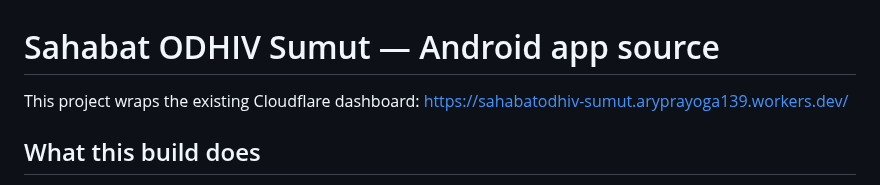
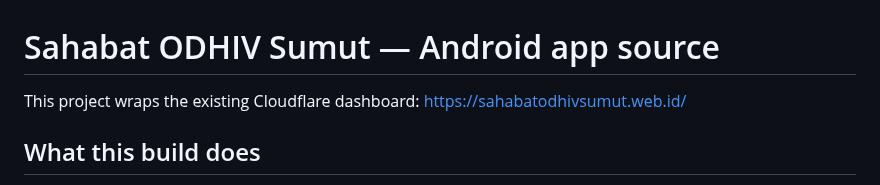
Before and after one commit to Arkaprayog/dashboard-bnba-odhiv-sumut, a Markdown page: android-app/README.md, the part around the change. Drawn GitHub-style.

Commit message:
docs: align Android guide with canonical domain

```diff
--- a/android-app/README.md
+++ b/android-app/README.md
@@ -1,7 +1,7 @@
 # Sahabat ODHIV Sumut — Android app source
 
 This project wraps the existing Cloudflare dashboard:
-https://sahabatodhiv-sumut.aryprayoga139.workers.dev/
+https://sahabatodhivsumut.web.id/
 
 ## What this build does
 
```
